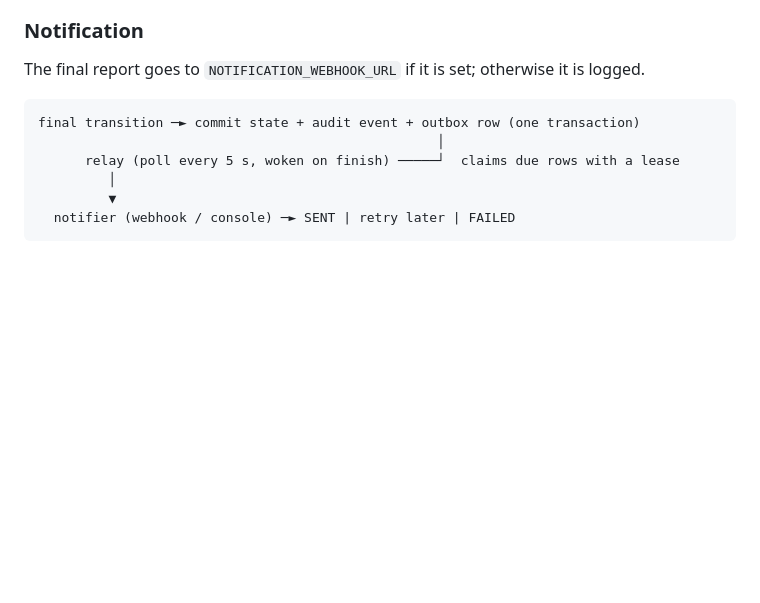
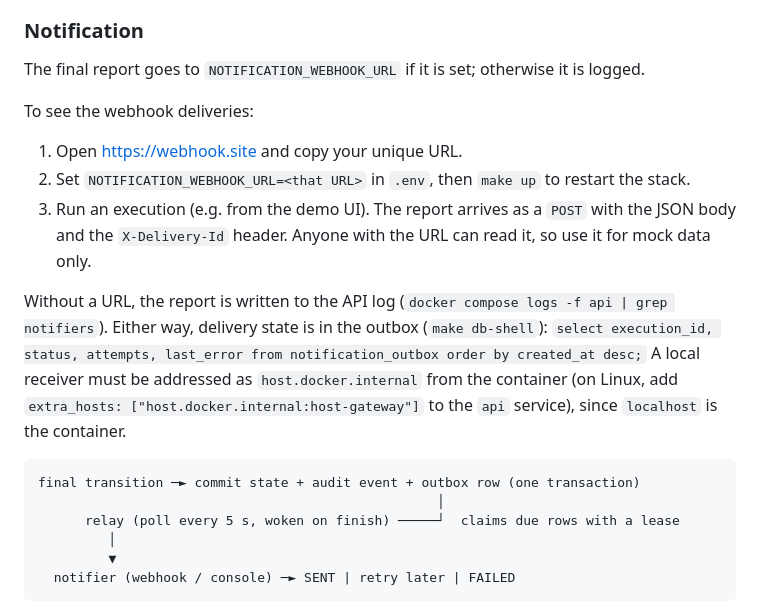
Before and after one commit to vrajj07/kalpi-trade-engine, a Markdown page: README.md, the part around the change. Rendered like a GitHub page; blank space fills up the shorter version.

Commit message:
Document how to see webhook deliveries in the README
Co-Authored-By: Claude Opus 5.5 <noreply@anthropic.com>

````diff
--- a/README.md
+++ b/README.md
@@ -372,6 +372,18 @@ It generalises when a second workflow appears (for example scheduled SIP buys):
 
 The final report goes to `NOTIFICATION_WEBHOOK_URL` if it is set; otherwise it is logged.
 
+To see the webhook deliveries:
+1. Open https://webhook.site and copy your unique URL.
+2. Set `NOTIFICATION_WEBHOOK_URL=<that URL>` in `.env`, then `make up` to restart the stack.
+3. Run an execution (e.g. from the demo UI). The report arrives as a `POST` with the JSON body and the
+   `X-Delivery-Id` header. Anyone with the URL can read it, so use it for mock data only.
+
+Without a URL, the report is written to the API log (`docker compose logs -f api | grep notifiers`). Either
+way, delivery state is in the outbox (`make db-shell`):
+`select execution_id, status, attempts, last_error from notification_outbox order by created_at desc;`
+A local receiver must be addressed as `host.docker.internal` from the container (on Linux, add
+`extra_hosts: ["host.docker.internal:host-gateway"]` to the `api` service), since `localhost` is the container.
+
 ```
 final transition ─► commit state + audit event + outbox row (one transaction)
                                                    │
````
